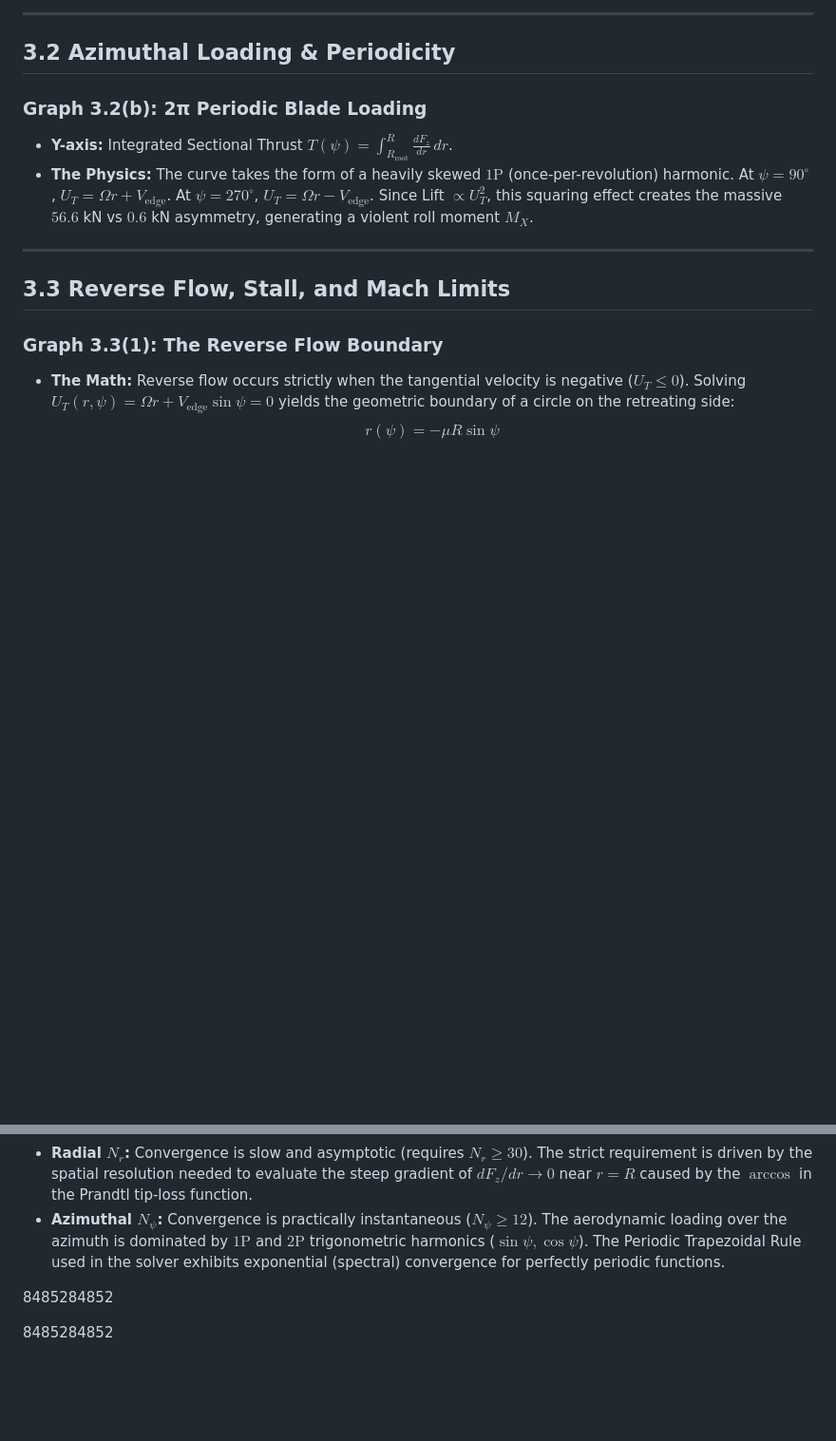
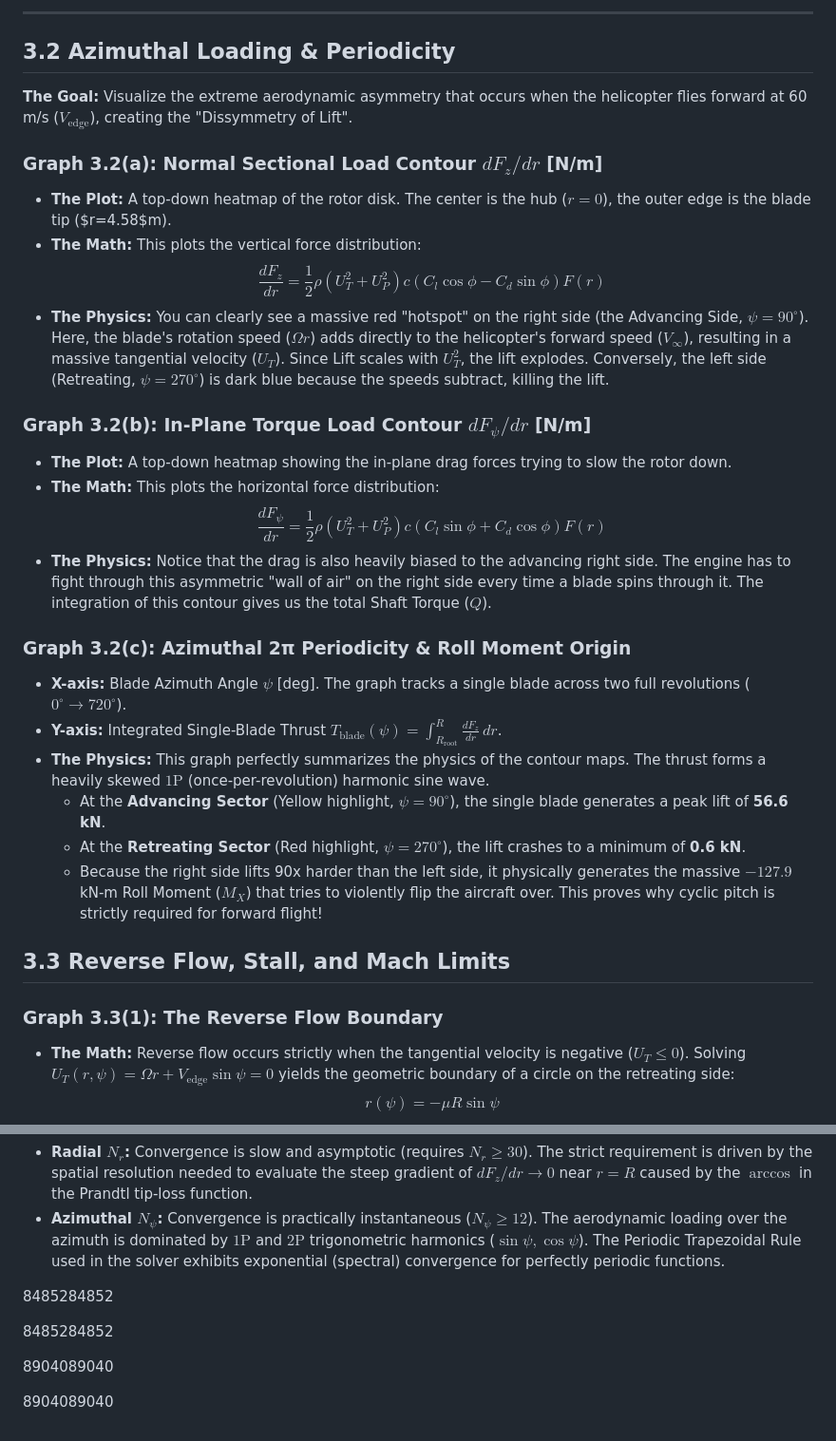
Before and after one commit to aryan90379/tiltrotor-milestone-2, a Markdown page: Section3_Code_Walkthrough.md, 2 parts joined by grey strips. Shown at 95% size. Rendered like a GitHub page; blank space fills up the shorter version.

Commit message:
Extensively detail graphs 3.2a, 3.2b, and 3.2c with exact physics and contour math

```diff
--- a/Section3_Code_Walkthrough.md
+++ b/Section3_Code_Walkthrough.md
@@ -53,11 +53,27 @@ $$ T = \frac{N_b}{2\pi} \int_{0}^{2\pi} \int_{R_{\text{root}}}^{R} \frac{1}{2}\r
 ---
 
 ## 3.2 Azimuthal Loading & Periodicity
-### Graph 3.2(b): 2π Periodic Blade Loading
-*   **Y-axis:** Integrated Sectional Thrust $T(\psi) = \int_{R_{\text{root}}}^R \frac{dF_z}{dr} \, dr$.
-*   **The Physics:** The curve takes the form of a heavily skewed $1\text{P}$ (once-per-revolution) harmonic. At $\psi=90^\circ$, $U_T = \Omega r + V_{\text{edge}}$. At $\psi=270^\circ$, $U_T = \Omega r - V_{\text{edge}}$. Since Lift $\propto U_T^2$, this squaring effect creates the massive $56.6$ kN vs $0.6$ kN asymmetry, generating a violent roll moment $M_X$.
+**The Goal:** Visualize the extreme aerodynamic asymmetry that occurs when the helicopter flies forward at 60 m/s ($V_{\text{edge}}$), creating the "Dissymmetry of Lift".
 
----
+### Graph 3.2(a): Normal Sectional Load Contour $dF_z/dr$ [N/m]
+*   **The Plot:** A top-down heatmap of the rotor disk. The center is the hub ($r=0$), the outer edge is the blade tip ($r=4.58$m).
+*   **The Math:** This plots the vertical force distribution:
+$$ \frac{dF_z}{dr} = \frac{1}{2}\rho (U_T^2 + U_P^2) c (C_l \cos\phi - C_d \sin\phi) F(r) $$
+*   **The Physics:** You can clearly see a massive red "hotspot" on the right side (the Advancing Side, $\psi = 90^\circ$). Here, the blade's rotation speed ($\Omega r$) adds directly to the helicopter's forward speed ($V_{\infty}$), resulting in a massive tangential velocity ($U_T$). Since Lift scales with $U_T^2$, the lift explodes. Conversely, the left side (Retreating, $\psi = 270^\circ$) is dark blue because the speeds subtract, killing the lift.
+
+### Graph 3.2(b): In-Plane Torque Load Contour $dF_\psi/dr$ [N/m]
+*   **The Plot:** A top-down heatmap showing the in-plane drag forces trying to slow the rotor down.
+*   **The Math:** This plots the horizontal force distribution:
+$$ \frac{dF_\psi}{dr} = \frac{1}{2}\rho (U_T^2 + U_P^2) c (C_l \sin\phi + C_d \cos\phi) F(r) $$
+*   **The Physics:** Notice that the drag is also heavily biased to the advancing right side. The engine has to fight through this asymmetric "wall of air" on the right side every time a blade spins through it. The integration of this contour gives us the total Shaft Torque ($Q$).
+
+### Graph 3.2(c): Azimuthal 2π Periodicity & Roll Moment Origin
+*   **X-axis:** Blade Azimuth Angle $\psi$ [deg]. The graph tracks a single blade across two full revolutions ($0^\circ \to 720^\circ$).
+*   **Y-axis:** Integrated Single-Blade Thrust $T_{\text{blade}}(\psi) = \int_{R_{\text{root}}}^R \frac{dF_z}{dr} \, dr$.
+*   **The Physics:** This graph perfectly summarizes the physics of the contour maps. The thrust forms a heavily skewed $1\text{P}$ (once-per-revolution) harmonic sine wave.
+    *   At the **Advancing Sector** (Yellow highlight, $\psi=90^\circ$), the single blade generates a peak lift of **56.6 kN**.
+    *   At the **Retreating Sector** (Red highlight, $\psi=270^\circ$), the lift crashes to a minimum of **0.6 kN**.
+    *   Because the right side lifts 90x harder than the left side, it physically generates the massive $-127.9$ kN-m Roll Moment ($M_X$) that tries to violently flip the aircraft over. This proves why cyclic pitch is strictly required for forward flight!
 
 ## 3.3 Reverse Flow, Stall, and Mach Limits
 ### Graph 3.3(1): The Reverse Flow Boundary
@@ -81,3 +97,7 @@ $$ r(\psi) = -\mu R \sin\psi $$
 8485284852
 
 8485284852
+
+8904089040
+
+8904089040
```
